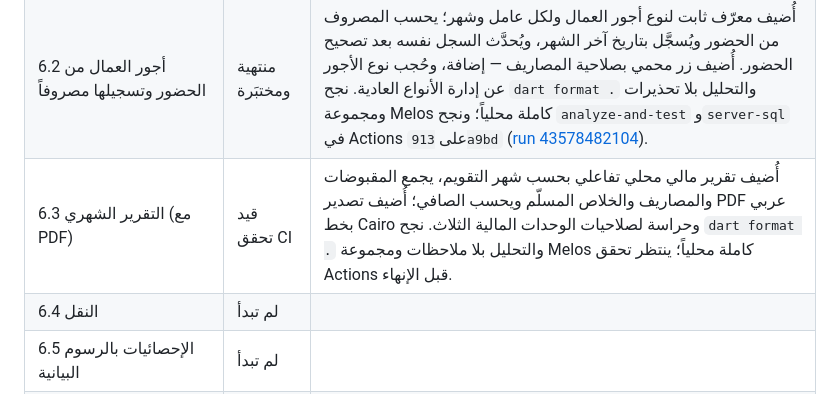
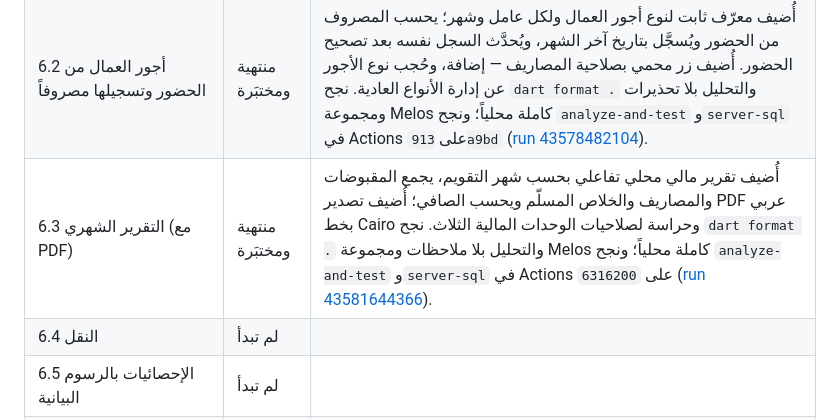
Before and after one commit to lhossohmida-lang/sssss, a Markdown page: PROGRESS.md, the part around the change. GitHub-like rendering.

Commit message:
Mark monthly report task complete

```diff
--- a/PROGRESS.md
+++ b/PROGRESS.md
@@ -123,7 +123,7 @@
 | --- | --- | --- |
 | 6.1 المصاريف | منتهية ومختبَرة | أُنجزت الخدمة المحلية والأنواع الثابتة والإضافة والتعديل والحذف الناعم والمجاميع الشهرية/السنوية؛ أُضيفت فاتورة JPEG بطابور الرفع وتنزيلها عند العرض على جهاز آخر. نجح `dart format .` والتحليل ومجموعة Melos كاملة محلياً؛ ونجح `analyze-and-test` و`server-sql` في Actions على `315c5ee` ([run 43539452850](https://github.com/lhossohmida-lang/sssss/actions/runs/43539452850)). اختبار الرفع إلى Supabase الفعلي مؤجل إلى 8.2. |
 | 6.2 أجور العمال من الحضور وتسجيلها مصروفاً | منتهية ومختبَرة | أُضيف معرّف ثابت لنوع أجور العمال ولكل عامل وشهر؛ يحسب المصروف من الحضور ويُسجَّل بتاريخ آخر الشهر، ويُحدَّث السجل نفسه بعد تصحيح الحضور. أُضيف زر محمي بصلاحية المصاريف — إضافة، وحُجب نوع الأجور عن إدارة الأنواع العادية. نجح `dart format .` والتحليل بلا تحذيرات ومجموعة Melos كاملة محلياً؛ ونجح `analyze-and-test` و`server-sql` في Actions على `913a9bd` ([run 43578482104](https://github.com/lhossohmida-lang/sssss/actions/runs/43578482104)). |
-| 6.3 التقرير الشهري (مع PDF) | قيد تحقق CI | أُضيف تقرير مالي محلي تفاعلي بحسب شهر التقويم، يجمع المقبوضات والمصاريف والخلاص المسلّم ويحسب الصافي؛ أُضيف تصدير PDF عربي بخط Cairo وحراسة لصلاحيات الوحدات المالية الثلاث. نجح `dart format .` والتحليل بلا ملاحظات ومجموعة Melos كاملة محلياً؛ ينتظر تحقق Actions قبل الإنهاء. |
+| 6.3 التقرير الشهري (مع PDF) | منتهية ومختبَرة | أُضيف تقرير مالي محلي تفاعلي بحسب شهر التقويم، يجمع المقبوضات والمصاريف والخلاص المسلّم ويحسب الصافي؛ أُضيف تصدير PDF عربي بخط Cairo وحراسة لصلاحيات الوحدات المالية الثلاث. نجح `dart format .` والتحليل بلا ملاحظات ومجموعة Melos كاملة محلياً؛ ونجح `analyze-and-test` و`server-sql` في Actions على `6316200` ([run 43581644366](https://github.com/lhossohmida-lang/sssss/actions/runs/43581644366)). |
 | 6.4 النقل | لم تبدأ | |
 | 6.5 الإحصائيات بالرسوم البيانية | لم تبدأ | |
 | 6.6 سجل العمليات | لم تبدأ | |
```
